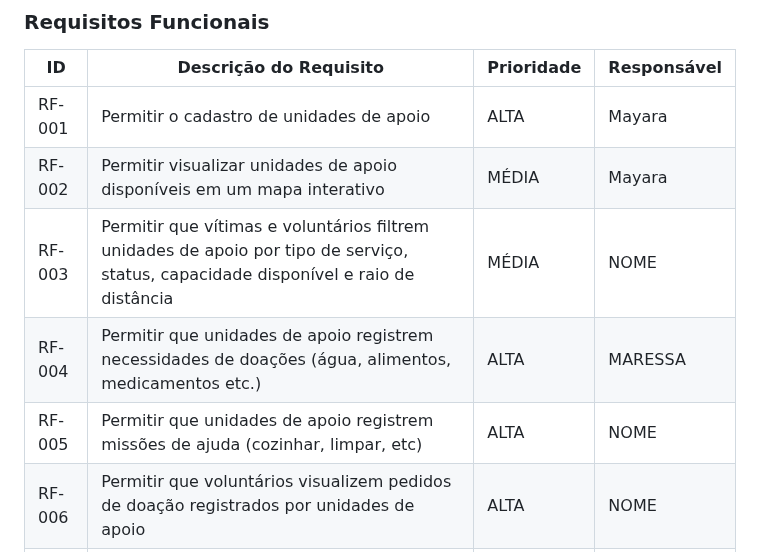
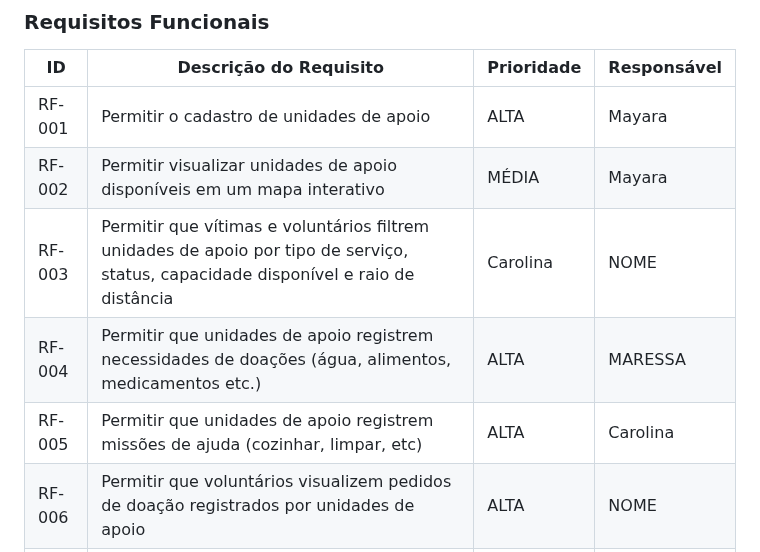
Before and after one commit to eduarda-magnago/sos-connect, a Markdown page: docs/02-Especificação do Projeto.md, the part around the change. GitHub-like rendering.

Commit message:
Update responsible persons for requirements RF-003 and RF-005

```diff
--- a/docs/02-Especificação do Projeto.md
+++ b/docs/02-Especificação do Projeto.md
@@ -48,9 +48,9 @@ Para a definição da prioridade foi utilizada a técnica ***MoSCoW***, que clas
 |------|-----------------------------------------|----|----|
 |RF-001| Permitir o cadastro de unidades de apoio | ALTA | Mayara |
 |RF-002| Permitir visualizar unidades de apoio disponíveis em um mapa interativo  | MÉDIA | Mayara |
-|RF-003| Permitir que vítimas e voluntários filtrem unidades de apoio por tipo de serviço, status, capacidade disponível e raio de distância  | MÉDIA | NOME |
+|RF-003| Permitir que vítimas e voluntários filtrem unidades de apoio por tipo de serviço, status, capacidade disponível e raio de distância  | Carolina | NOME |
 |RF-004| Permitir que unidades de apoio registrem necessidades de doações  (água, alimentos, medicamentos etc.) | ALTA | MARESSA|
-|RF-005| Permitir que unidades de apoio registrem missões de ajuda (cozinhar, limpar, etc) | ALTA | NOME|
+|RF-005| Permitir que unidades de apoio registrem missões de ajuda (cozinhar, limpar, etc) | ALTA | Carolina|
 |RF-006| Permitir que voluntários visualizem pedidos de doação registrados por unidades de apoio  | ALTA | NOME |
 |RF-007| Permitir que voluntários se candidatem para realizar missões de ajuda | ALTA | NOME |
 |RF-008| Permitir que unidades de apoio atualizem o status de necessidades (atendida, pendente etc.)*   | MÉDIA | MARESSA |
```
